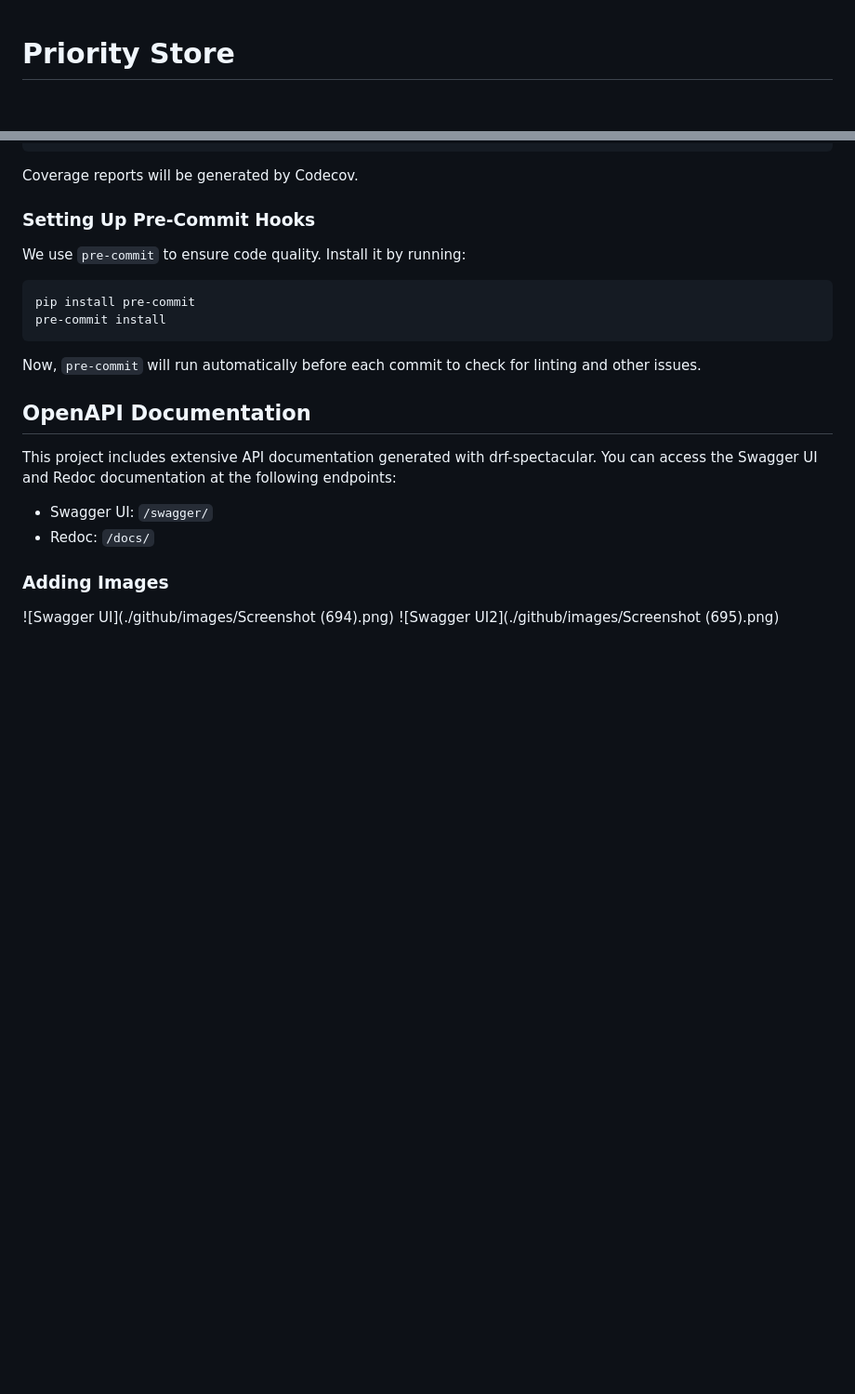
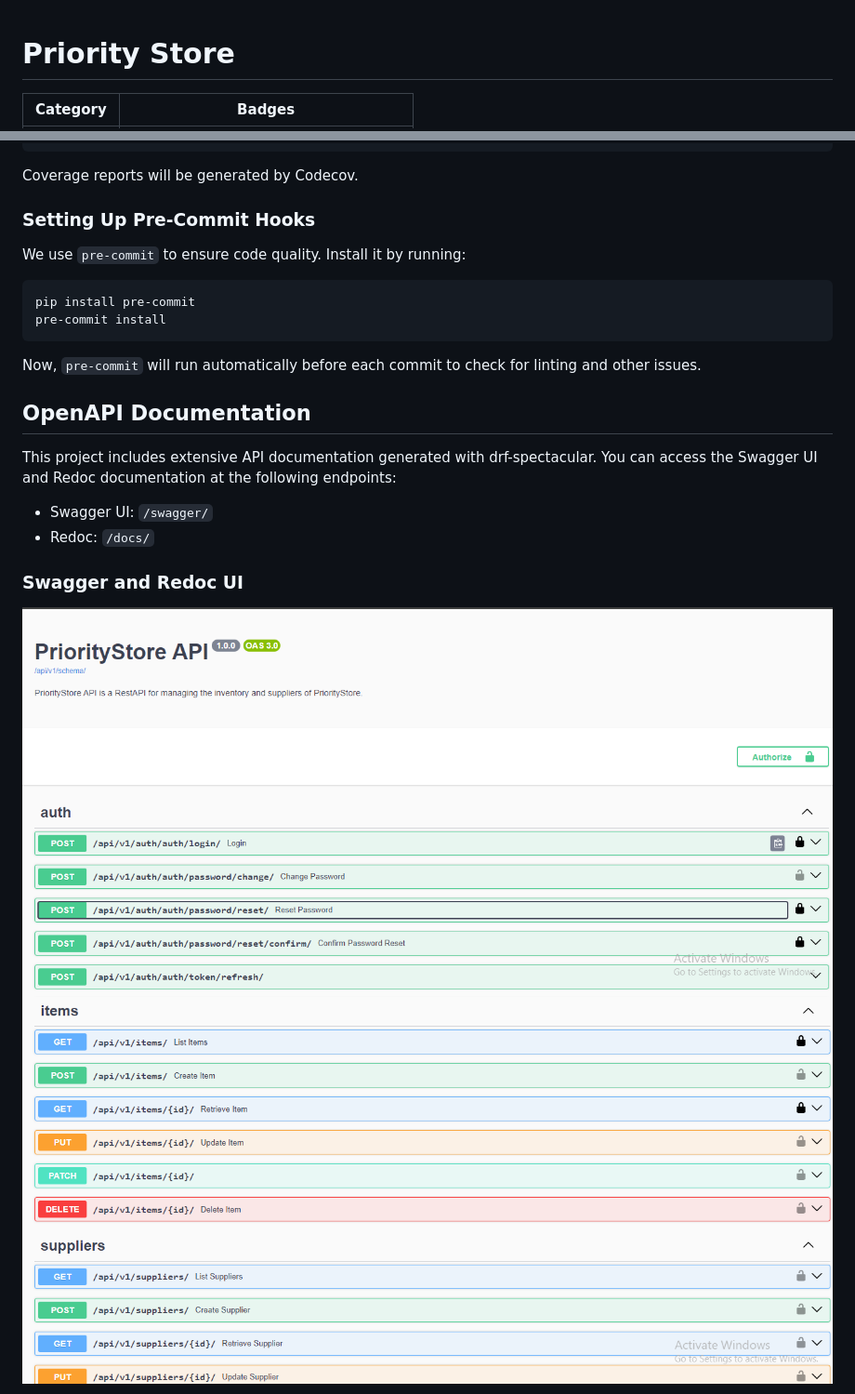
Before and after one commit to Nneji123/prioritysoft-test, a Markdown page: README.md, 2 parts joined by grey strips. Shown at 93% size. Drawn GitHub-style; blank space fills up the shorter version.

```diff
--- a/README.md
+++ b/README.md
@@ -1,3 +1,3 @@
 # Priority Store
-| | |
+| Category | Badges |
 | --- | --- |
@@ -266,8 +265,8 @@ This project includes extensive API documentation generated with drf-spectacular
 - Swagger UI: `/swagger/`
 - Redoc: `/docs/`
 
-### Adding Images
+### Swagger and Redoc UI
 
-![Swagger UI](./github/images/Screenshot (694).png)
-![Swagger UI2](./github/images/Screenshot (695).png)
+![Swagger UI](.github/images/Screenshot%20(694).png)
+![Swagger UI2](.github/images/Screenshot%20(695).png)
 
```
Also changed, not shown: other parts of README.md (+7 -9 lines).
